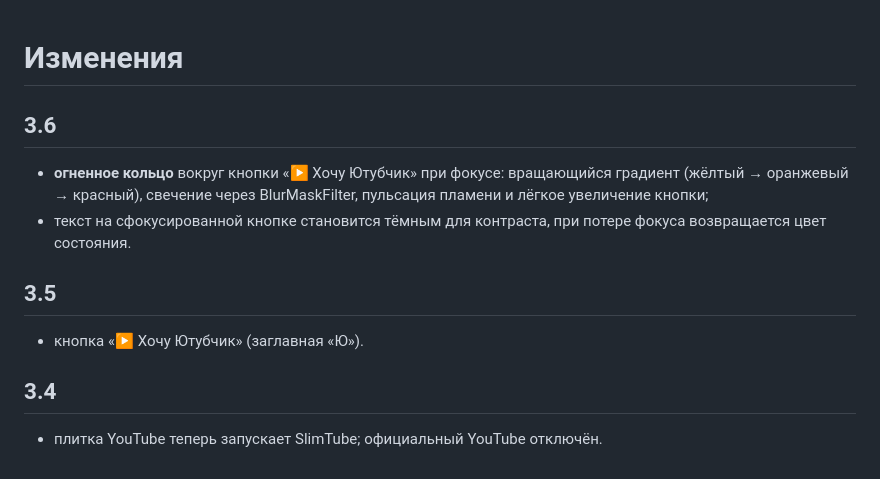
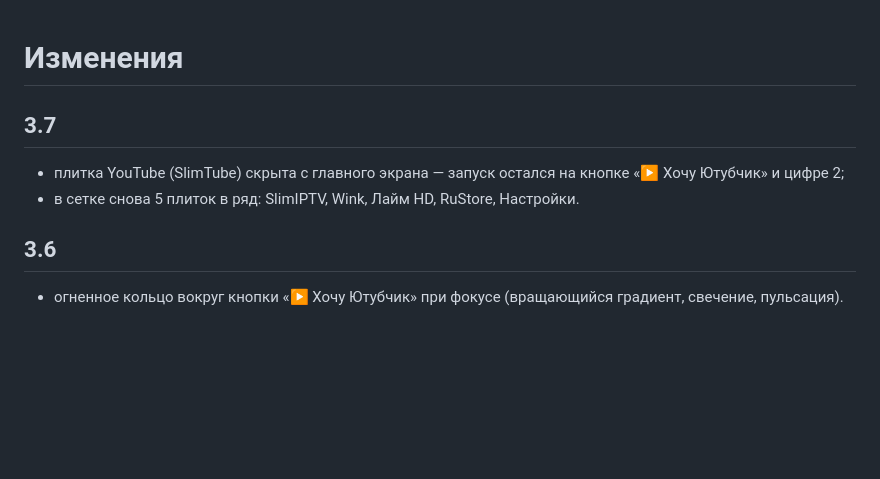
Before and after one commit to mosloboev444-hue/slimhome, a Markdown page: CHANGELOG.md, the part around the change. Drawn GitHub-style; blank space fills up the shorter version.

Commit message:
SlimHome 3.7: плитка YouTube скрыта с главного экрана

```diff
--- a/CHANGELOG.md
+++ b/CHANGELOG.md
@@ -1,15 +1,10 @@
 # Изменения
+
+## 3.7
+
+- плитка YouTube (SlimTube) скрыта с главного экрана — запуск остался на кнопке «▶ Хочу Ютубчик» и цифре 2;
+- в сетке снова 5 плиток в ряд: SlimIPTV, Wink, Лайм HD, RuStore, Настройки.
 
 ## 3.6
 
-- **огненное кольцо** вокруг кнопки «▶ Хочу Ютубчик» при фокусе: вращающийся градиент (жёлтый → оранжевый → красный),
-  свечение через BlurMaskFilter, пульсация пламени и лёгкое увеличение кнопки;
-- текст на сфокусированной кнопке становится тёмным для контраста, при потере фокуса возвращается цвет состояния.
-
-## 3.5
-
-- кнопка «▶ Хочу Ютубчик» (заглавная «Ю»).
-
-## 3.4
-
-- плитка YouTube теперь запускает SlimTube; официальный YouTube отключён.
+- огненное кольцо вокруг кнопки «▶ Хочу Ютубчик» при фокусе (вращающийся градиент, свечение, пульсация).
```
Also changed, not shown: screenshots/00-hero.png, 3 other files.
